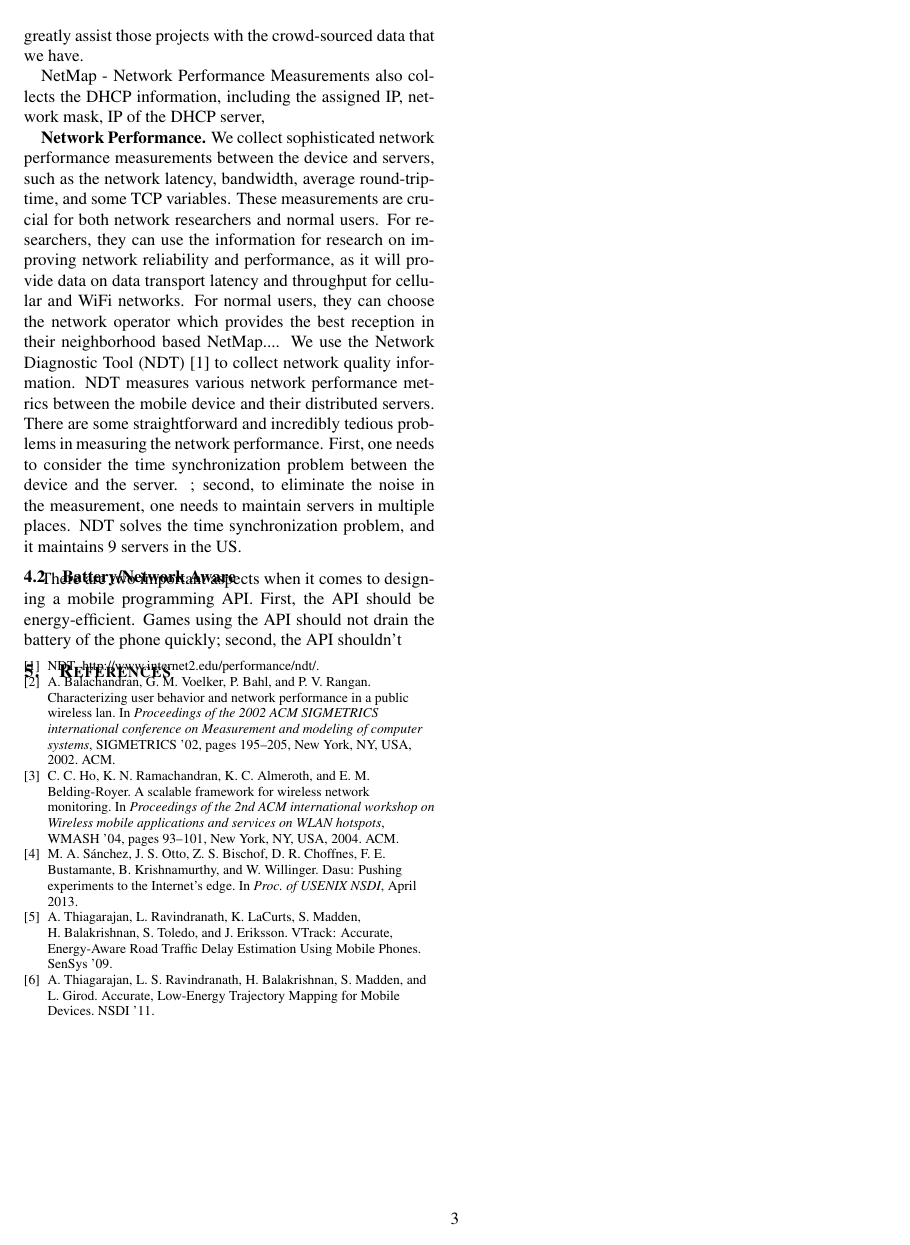
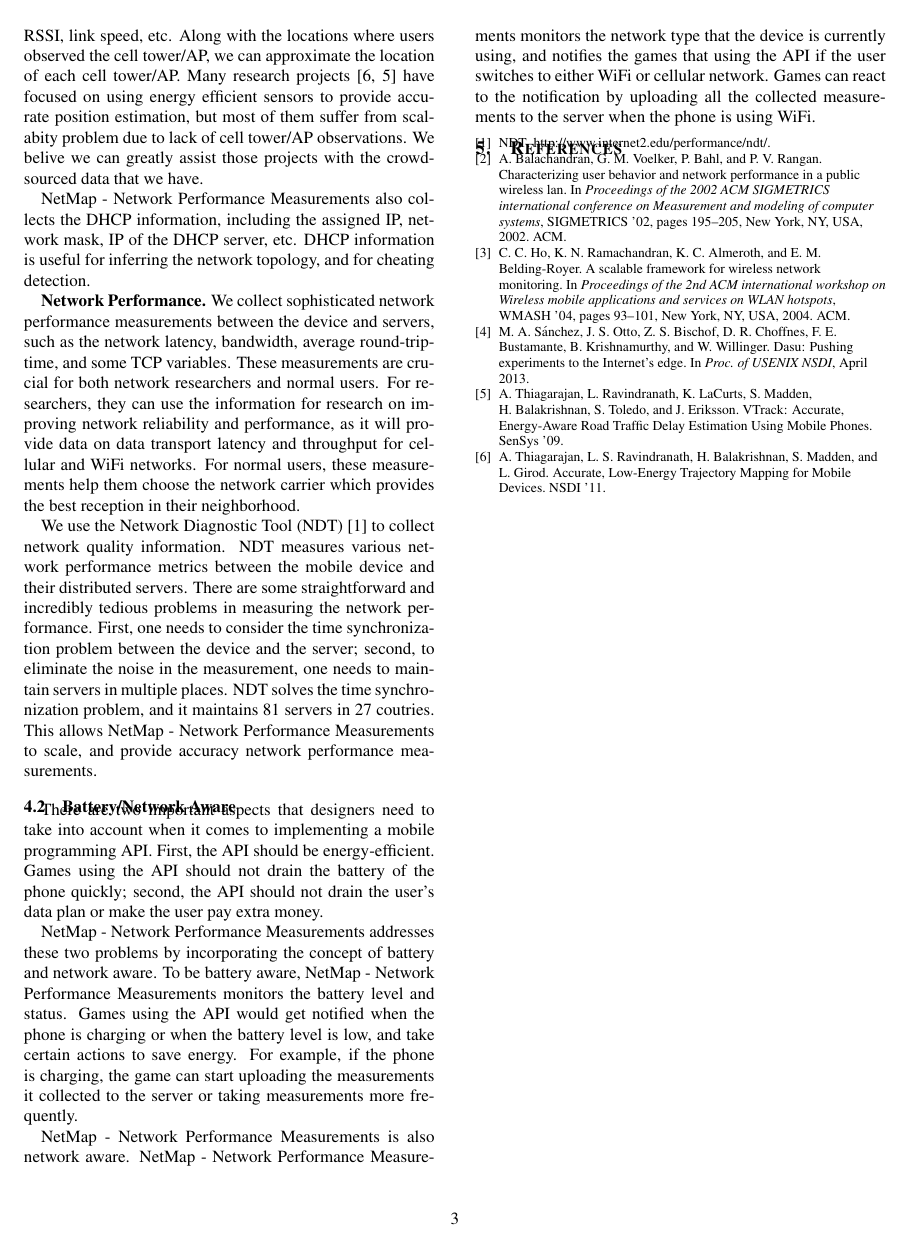
Before and after one commit to netmap/netmap-report, a LaTeX paper (p.tex, which reads overview.tex): page 3 of 3. Compiled offline with pdfLaTeX; a LaTeX package or settings file that is missing is left out.

Commit message:
Overview

```diff
--- a/overview.tex
+++ b/overview.tex
@@ -27,25 +34,42 @@ mobile network code (MNC), location area code (LAC), and the signal strength; th
 includes the MAC address, SSID, IP address, frequency band, RSSI, link speed, etc.
 Along with the locations where users observed the cell tower/AP, we can approximate the location of
 each cell tower/AP. Many research projects~\cite{ctrack, vtrack-sensys09} have focused on using
-energy efficient sensors to provide accurate location, but most of them suffer from scalabity
+energy efficient sensors to provide accurate position estimation, but most of them suffer from scalabity
 problem due to lack of cell tower/AP observations. We belive we can greatly assist those projects
 with the crowd-sourced data that we have.
 
-\name{} also collects the DHCP information, including the assigned IP, network mask, IP of the DHCP server,
+\name{} also collects the DHCP information, including the assigned IP, network mask, IP of the DHCP server, etc.
+DHCP information is useful for inferring the network topology, and for cheating detection.
+
 
 {\bfseries Network Performance.} We collect sophisticated network performance measurements between the device
 and servers, such as the network latency, bandwidth, average round-trip-time, and some TCP variables. These
 measurements are crucial for both network researchers and normal users. For researchers, they can use the
 information for research on improving network reliability and performance, as it will provide data on data
-transport latency and throughput for cellular and WiFi networks. For normal users, they can choose the
-network operator which provides the best reception in their neighborhood based NetMap....
+transport latency and throughput for cellular and WiFi networks. For normal users, these measurements help them
+choose the network carrier which provides the best reception in their neighborhood.
+
 We use the Network Diagnostic Tool (NDT)~\cite{NDT} to collect network quality information. NDT measures various network
 performance metrics between the mobile device and their distributed servers. There are some straightforward
 and incredibly tedious problems in measuring the network performance. First, one needs to consider the time
-synchronization problem between the device and the server.
-; second, to eliminate the noise in the measurement,
-one needs to maintain servers in multiple places. NDT solves the time synchronization problem, and it maintains 9 servers in the US.
+synchronization problem between the device and the server; second, to eliminate the noise in the measurement,
+one needs to maintain servers in multiple places.
+NDT solves the time synchronization problem, and it maintains 81 servers in 27 coutries. This allows \name{}
+to scale, and provide accuracy network performance measurements.
 
 \subsection{Battery/Network Aware}
-There are two important aspects when it comes to designing a mobile programming API. First, the API should be energy-efficient.
-Games using the API should not drain the battery of the phone quickly; second, the API shouldn't
+There are two important aspects that designers need to take into account when it comes to
+implementing a mobile programming API. First, the API should be energy-efficient.
+Games using the API should not drain the battery of the phone quickly; second, the API should
+not drain the user's data plan or make the user pay extra money.
+
+\name{} addresses these two problems by incorporating the concept of battery and network aware.
+To be battery aware, \name{} monitors the battery level and status. Games using the API would get
+notified when the phone is charging or when the battery level is low, and take certain actions
+to save energy. For example, if the phone is charging, the game can start uploading the measurements
+it collected to the server or taking measurements more frequently.
+
+\name{} is also network aware. \name{} monitors the network type that the device is currently using,
+and notifies the games that using the API if the user switches to either WiFi or cellular network.
+Games can react to the notification by uploading all the collected measurements to the server when
+the phone is using WiFi.
```
Also changed, not shown: overview.tex (19 more changed lines).
